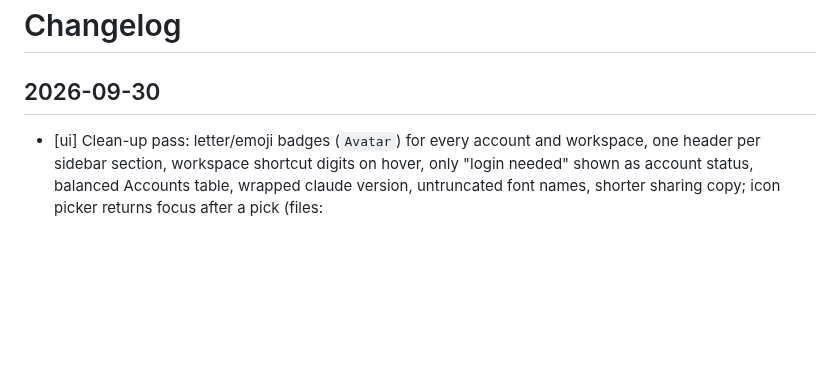
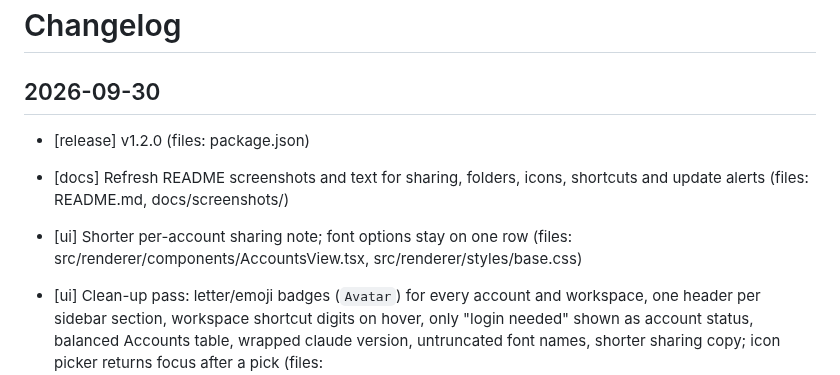
Before and after one commit to cachewraith/wraithgrid, a Markdown page: CHANGELOG.md, the part around the change. Drawn GitHub-style; blank space fills up the shorter version.

```diff
--- a/CHANGELOG.md
+++ b/CHANGELOG.md
@@ -2,6 +2,9 @@
 
 ## 2026-09-30
 
+- [release] v1.2.0 (files: package.json)
+- [docs] Refresh README screenshots and text for sharing, folders, icons, shortcuts and update alerts (files: README.md, docs/screenshots/)
+- [ui] Shorter per-account sharing note; font options stay on one row (files: src/renderer/components/AccountsView.tsx, src/renderer/styles/base.css)
 - [ui] Clean-up pass: letter/emoji badges (`Avatar`) for every account and workspace, one header per sidebar section, workspace shortcut digits on hover, only "login needed" shown as account status, balanced Accounts table, wrapped claude version, untruncated font names, shorter sharing copy; icon picker returns focus after a pick (files: src/renderer/components/{AccountIcon,IconPicker,Sidebar,SidebarAccounts,AccountsView,SettingsView,NewPaneDialog,PaneHeader}.tsx, src/renderer/styles/base.css)
 - [workspaces] Custom emoji icon per workspace, set from the workspace switcher (files: src/shared/{types,schema}.ts, src/renderer/app/store.ts, src/renderer/components/WorkspaceSwitcher.tsx, tests/e2e/account-folders.spec.ts)
 - [updates] A new release raises an OS notification once per version (launch check + every 6 h while open, packaged builds only); click opens the release page (files: src/main/update-notify.ts, src/main/index.ts, src/main/ipc.ts, tests/unit/update-notify.test.ts)
```
Also changed, not shown: README.md (+34 -22 lines), docs/screenshots/accounts.png, docs/screenshots/grid-dark.png, docs/screenshots/grid-light.png, docs/screenshots/new-pane.png, docs/screenshots/settings.png.
